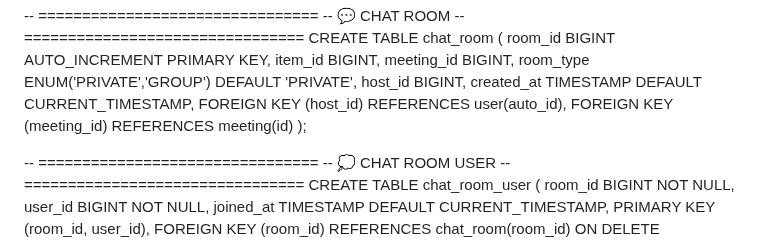
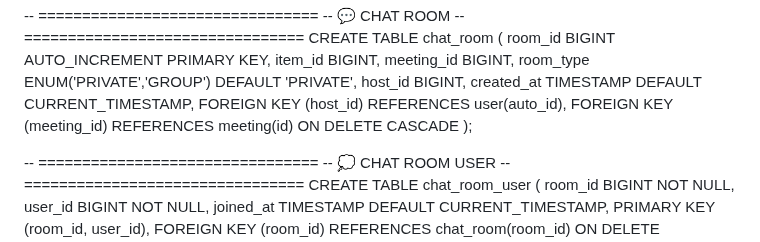
Before and after one commit to Meroong/BackEndGimalProject, a Markdown page: README.md, the part around the change. Rendered like a GitHub page.

Commit message:
Update README.md
creat table chat_room  on delete cascade 추가

```diff
--- a/README.md
+++ b/README.md
@@ -239,7 +239,7 @@ CREATE TABLE chat_room (
     host_id BIGINT,
     created_at TIMESTAMP DEFAULT CURRENT_TIMESTAMP,
     FOREIGN KEY (host_id) REFERENCES user(auto_id),
-    FOREIGN KEY (meeting_id) REFERENCES meeting(id)
+    FOREIGN KEY (meeting_id) REFERENCES meeting(id) ON DELETE CASCADE
 );
 
 -- ================================
```
